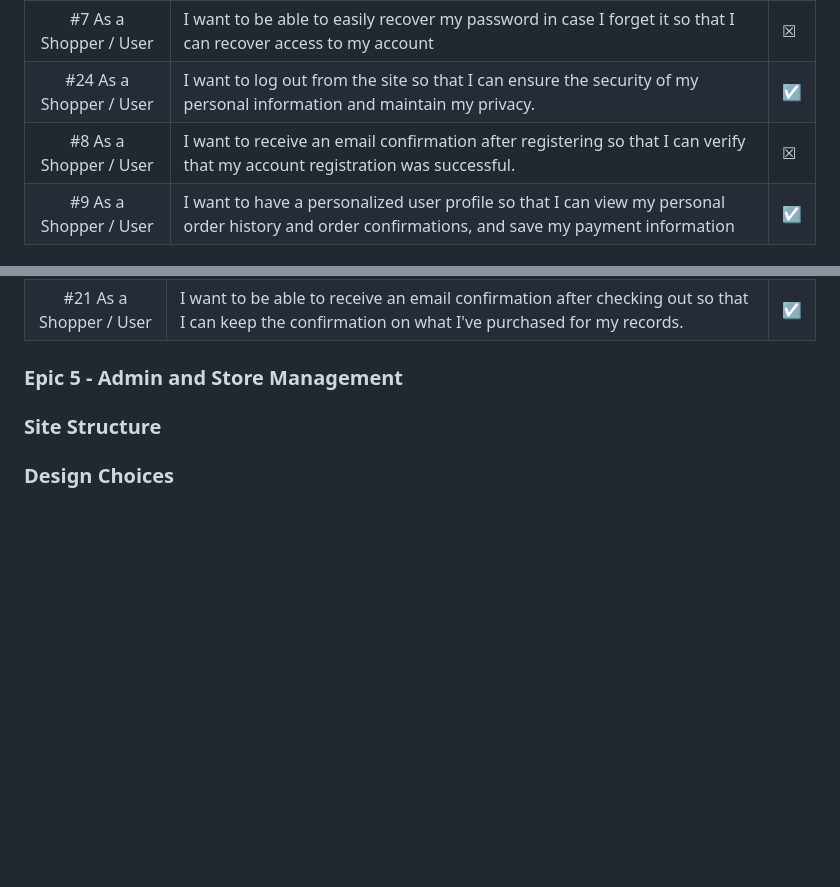
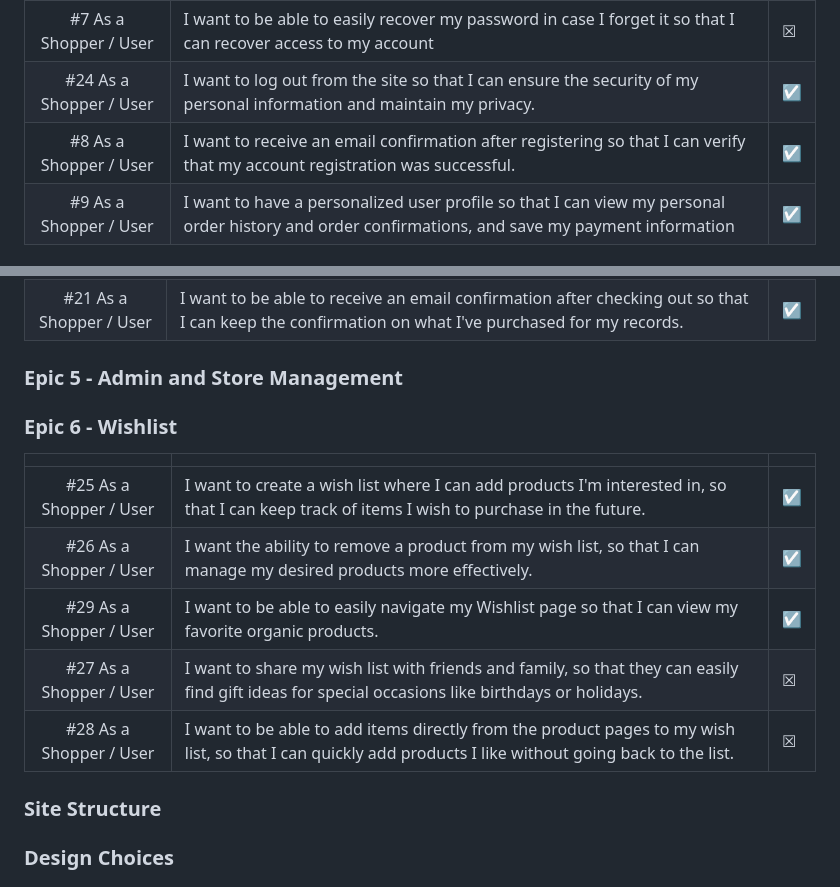
Before and after one commit to fmstacco/healthylife-organicshop, a Markdown page: README.md, 2 parts joined by grey strips. Rendered like a GitHub page; folded sections open; blank space fills up the shorter version.

Commit message:
Add content to epic 6 - wishlist

```diff
--- a/README.md
+++ b/README.md
@@ -154,7 +154,7 @@ Healthy Life Organic Shop also incorporates sitemap.xml and robots.txt files, op
 | #6 As a Shopper / User | I want to be able to esily login and logout so that I can effortlessly access my personal account information.| &#9745; |
 | #7 As a Shopper / User | I want to be able to  easily recover my password in case I forget it so that I can recover access to my account| &#9746; |
 | #24 As a Shopper / User | I want to log out from the site so that I can ensure the security of my personal information and maintain my privacy. | &#9745; |
-| #8 As a Shopper / User | I want to receive an email confirmation after registering so that I can verify that my account registration was successful. | &#9746; |
+| #8 As a Shopper / User | I want to receive an email confirmation after registering so that I can verify that my account registration was successful. | &#9745; |
 | #9 As a Shopper / User | I want to have a personalized user profile so that I can view my personal order history and order confirmations, and save my payment information | &#9745; |
 
 
@@ -180,6 +180,19 @@ Healthy Life Organic Shop also incorporates sitemap.xml and robots.txt files, op
 
 
 ### Epic 5 - Admin and Store Management
+
+
+
+### Epic 6 - Wishlist
+|  | | |
+|:-------:|:--------|:--------|
+| #25 As a Shopper / User | I want to create a wish list where I can add products I'm interested in, so that I can keep track of items I wish to purchase in the future.  | &#9745; |
+| #26 As a Shopper / User |  I want the ability to remove a product from my wish list, so that I can manage my desired products more effectively.  | &#9745; |
+| #29 As a Shopper / User |  I want to be able to easily navigate my Wishlist page so that I can view my favorite organic products.  | &#9745; |
+| #27 As a Shopper / User |  I want to share my wish list with friends and family, so that they can easily find gift ideas for special occasions like birthdays or holidays.  | &#9746; |
+| #28 As a Shopper / User |  I want to be able to add items directly from the product pages to my wish list, so that I can quickly add products I like without going back to the list.  | &#9746; |
+
+
 
 
 
```
